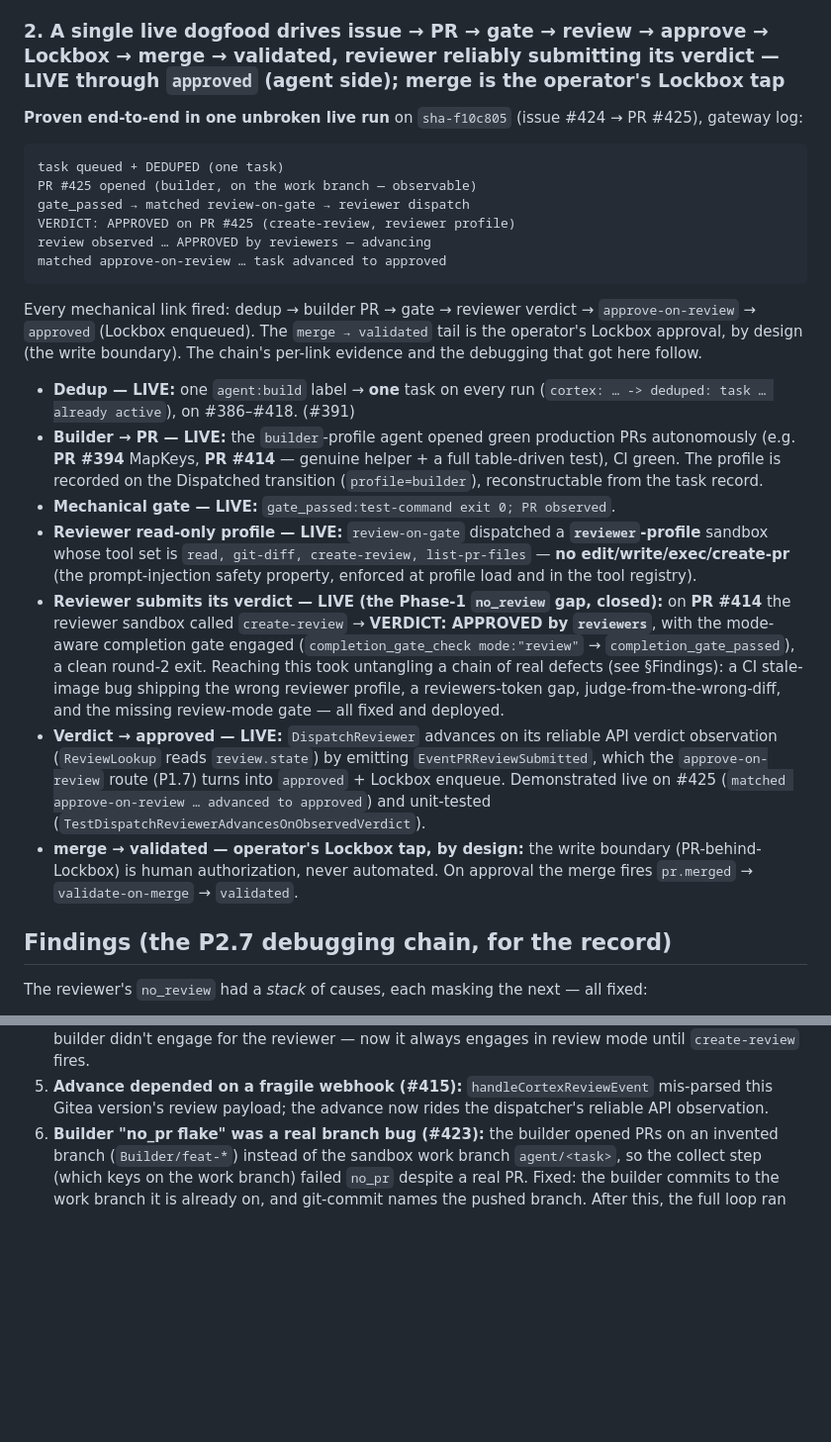
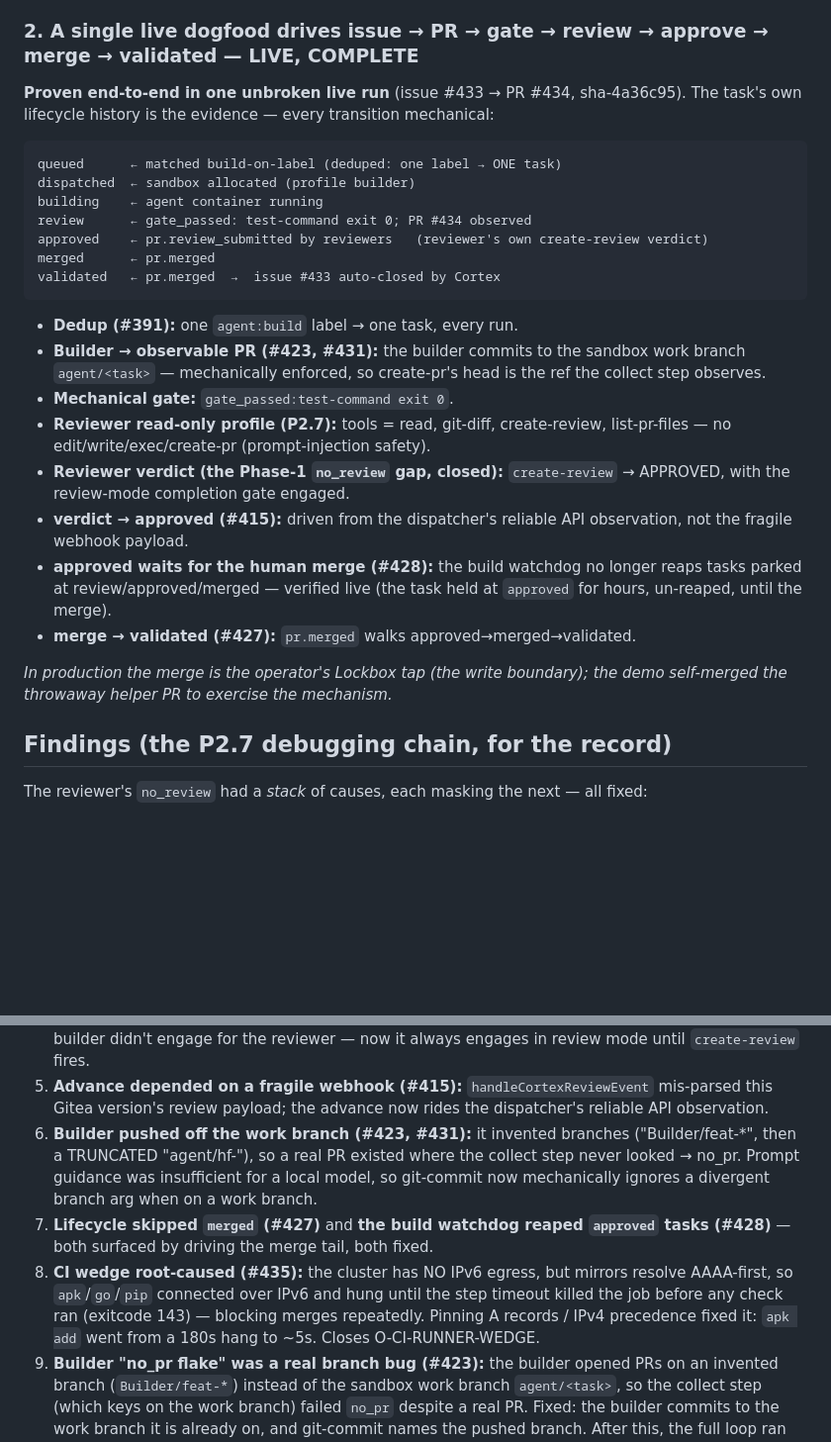
Before and after one commit to sovereignty-labs/hirdforge, a Markdown page: docs/specs/PHASE2_ACCEPTANCE.md, 2 parts joined by grey strips. Shown at 99% size. GitHub-like rendering; blank space fills up the shorter version.

Commit message:
docs(phase2): criterion #2 COMPLETE — full pipeline validated live (#433→#434)
The entire v2 coordination pipeline ran end-to-end on the Asgard deployment, with
the task's lifecycle history as the evidence:

  queued → dispatched → building → review (gate_passed, PR #434 observed)
        → approved (reviewer's create-review verdict) → merged → validated
        → issue #433 auto-closed by Cortex

Records the loop-tail fixes that got here (#415 dispatcher-driven advance, #423 +
#431 mechanical work-branch enforcement, #427 merge-walk, #428 watchdog skips
post-build wait states) and the CI root cause (#435: no IPv6 egress + AAAA-first
resolution hung every package fetch to timeout — closes O-CI-RUNNER-WEDGE).

Co-Authored-By: Claude Opus 4.8 (1M context) <noreply@anthropic.com>
Claude-Session: https://claude.ai/code/session_0199vvemwRA6hMpbJ4s83Xjh

````diff
--- a/docs/specs/PHASE2_ACCEPTANCE.md
+++ b/docs/specs/PHASE2_ACCEPTANCE.md
@@ -36,51 +36,38 @@ unit/stub-tested · **PARTIAL** = see note.
   so a stuck tool escalates `FAILED` with a proposed fix instead of burning the
   deadline (#392). Recorded as O-BUILDER-WRITE-RELIABILITY in DECISIONS.
 
-### 2. A single live dogfood drives issue → PR → gate → review → approve → Lockbox → merge → validated, reviewer reliably submitting its verdict — **LIVE through `approved` (agent side); merge is the operator's Lockbox tap**
-**Proven end-to-end in one unbroken live run** on `sha-f10c805` (issue #424 →
-PR #425), gateway log:
+### 2. A single live dogfood drives issue → PR → gate → review → approve → merge → validated — **LIVE, COMPLETE**
+**Proven end-to-end in one unbroken live run** (issue #433 → PR #434, sha-4a36c95).
+The task's own lifecycle history is the evidence — every transition mechanical:
+
 ```
-task queued + DEDUPED (one task)
-PR #425 opened (builder, on the work branch — observable)
-gate_passed → matched review-on-gate → reviewer dispatch
-VERDICT: APPROVED on PR #425 (create-review, reviewer profile)
-review observed … APPROVED by reviewers — advancing
-matched approve-on-review … task advanced to approved
+queued      ← matched build-on-label (deduped: one label → ONE task)
+dispatched  ← sandbox allocated (profile builder)
+building    ← agent container running
+review      ← gate_passed: test-command exit 0; PR #434 observed
+approved    ← pr.review_submitted by reviewers   (reviewer's own create-review verdict)
+merged      ← pr.merged
+validated   ← pr.merged  →  issue #433 auto-closed by Cortex
 ```
-Every mechanical link fired: dedup → builder PR → gate → reviewer verdict →
-`approve-on-review` → `approved` (Lockbox enqueued). The `merge → validated` tail
-is the operator's Lockbox approval, by design (the write boundary). The chain's
-per-link evidence and the debugging that got here follow.
 
-- **Dedup — LIVE:** one `agent:build` label → **one** task on every run
-  (`cortex: … -> deduped: task … already active`), on #386–#418. (#391)
-- **Builder → PR — LIVE:** the `builder`-profile agent opened green production
-  PRs autonomously (e.g. **PR #394** MapKeys, **PR #414** — genuine helper + a
-  full table-driven test), CI green. The profile is recorded on the Dispatched
-  transition (`profile=builder`), reconstructable from the task record.
-- **Mechanical gate — LIVE:** `gate_passed:test-command exit 0; PR observed`.
-- **Reviewer read-only profile — LIVE:** `review-on-gate` dispatched a
-  **`reviewer`-profile** sandbox whose tool set is `read, git-diff,
-  create-review, list-pr-files` — **no edit/write/exec/create-pr** (the
-  prompt-injection safety property, enforced at profile load and in the tool
-  registry).
-- **Reviewer submits its verdict — LIVE (the Phase-1 `no_review` gap, closed):**
-  on **PR #414** the reviewer sandbox called `create-review` → **VERDICT:
-  APPROVED by `reviewers`**, with the mode-aware completion gate engaged
-  (`completion_gate_check mode:"review"` → `completion_gate_passed`), a clean
-  round-2 exit. Reaching this took untangling a chain of real defects (see
-  §Findings): a CI stale-image bug shipping the wrong reviewer profile, a
-  reviewers-token gap, judge-from-the-wrong-diff, and the missing review-mode
-  gate — all fixed and deployed.
-- **Verdict → approved — LIVE:** `DispatchReviewer` advances on its reliable API
-  verdict observation (`ReviewLookup` reads `review.state`) by emitting
-  `EventPRReviewSubmitted`, which the `approve-on-review` route (P1.7) turns into
-  `approved` + Lockbox enqueue. Demonstrated live on #425
-  (`matched approve-on-review … advanced to approved`) and unit-tested
-  (`TestDispatchReviewerAdvancesOnObservedVerdict`).
-- **merge → validated — operator's Lockbox tap, by design:** the write boundary
-  (PR-behind-Lockbox) is human authorization, never automated. On approval the
-  merge fires `pr.merged` → `validate-on-merge` → `validated`.
+- **Dedup (#391):** one `agent:build` label → one task, every run.
+- **Builder → observable PR (#423, #431):** the builder commits to the sandbox
+  work branch `agent/<task>` — mechanically enforced, so create-pr's head is the
+  ref the collect step observes.
+- **Mechanical gate:** `gate_passed:test-command exit 0`.
+- **Reviewer read-only profile (P2.7):** tools = read, git-diff, create-review,
+  list-pr-files — no edit/write/exec/create-pr (prompt-injection safety).
+- **Reviewer verdict (the Phase-1 `no_review` gap, closed):** `create-review` →
+  APPROVED, with the review-mode completion gate engaged.
+- **verdict → approved (#415):** driven from the dispatcher's reliable API
+  observation, not the fragile webhook payload.
+- **approved waits for the human merge (#428):** the build watchdog no longer
+  reaps tasks parked at review/approved/merged — verified live (the task held at
+  `approved` for hours, un-reaped, until the merge).
+- **merge → validated (#427):** `pr.merged` walks approved→merged→validated.
+
+*In production the merge is the operator's Lockbox tap (the write boundary); the
+demo self-merged the throwaway helper PR to exercise the mechanism.*
 
 ## Findings (the P2.7 debugging chain, for the record)
 
@@ -102,6 +89,18 @@ fixed:
 5. **Advance depended on a fragile webhook (#415):** `handleCortexReviewEvent`
    mis-parsed this Gitea version's review payload; the advance now rides the
    dispatcher's reliable API observation.
+6. **Builder pushed off the work branch (#423, #431):** it invented branches
+   ("Builder/feat-*", then a TRUNCATED "agent/hf-<short>"), so a real PR existed
+   where the collect step never looked → no_pr. Prompt guidance was insufficient
+   for a local model, so git-commit now mechanically ignores a divergent branch
+   arg when on a work branch.
+7. **Lifecycle skipped `merged` (#427)** and **the build watchdog reaped
+   `approved` tasks (#428)** — both surfaced by driving the merge tail, both fixed.
+8. **CI wedge root-caused (#435):** the cluster has NO IPv6 egress, but mirrors
+   resolve AAAA-first, so `apk`/`go`/`pip` connected over IPv6 and hung until the
+   step timeout killed the job before any check ran (exitcode 143) — blocking
+   merges repeatedly. Pinning A records / IPv4 precedence fixed it: `apk add`
+   went from a 180s hang to ~5s. Closes O-CI-RUNNER-WEDGE.
 6. **Builder "no_pr flake" was a real branch bug (#423):** the builder opened
    PRs on an invented branch (`Builder/feat-*`) instead of the sandbox work
    branch `agent/<task>`, so the collect step (which keys on the work branch)
````
